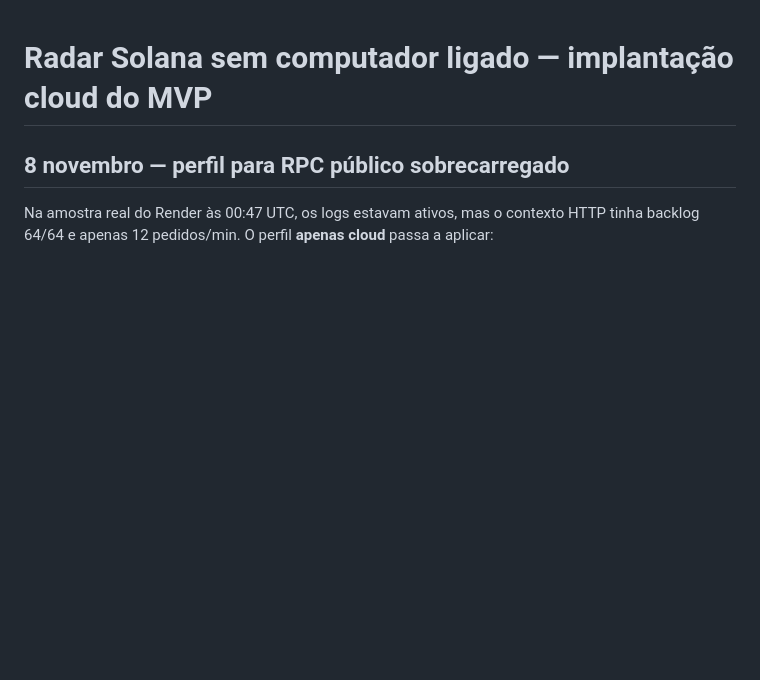
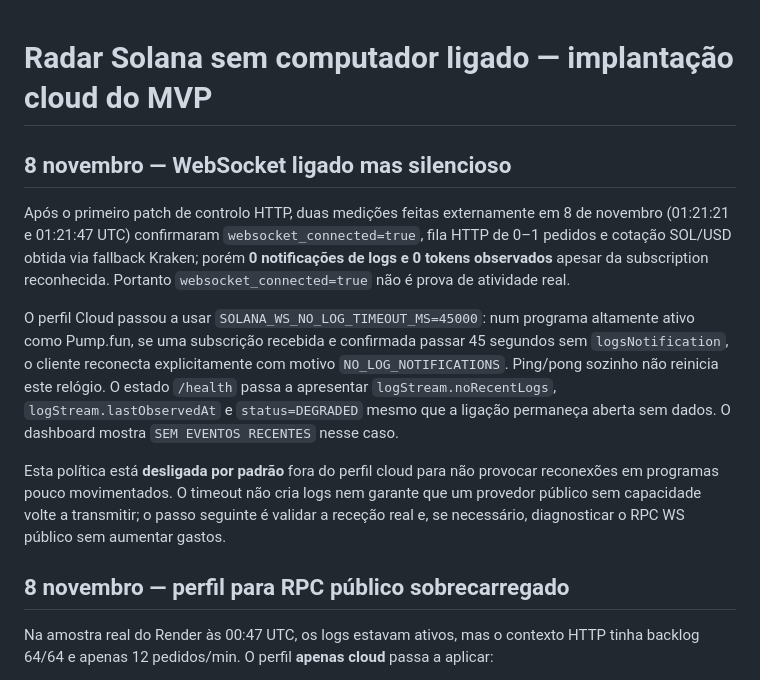
Before and after one commit to urbanz95/memecoin-radar-mvp, a Markdown page: solana/docs/CLOUD-DEPLOYMENT-NO-PC.md, the part around the change. Drawn GitHub-style; blank space fills up the shorter version.

Commit message:
Document silent WebSocket detection and limits of free public provider

```diff
--- a/solana/docs/CLOUD-DEPLOYMENT-NO-PC.md
+++ b/solana/docs/CLOUD-DEPLOYMENT-NO-PC.md
@@ -1,4 +1,13 @@
 # Radar Solana sem computador ligado — implantação cloud do MVP
+
+## 8 novembro — WebSocket ligado mas silencioso
+
+Após o primeiro patch de controlo HTTP, duas medições feitas externamente em 8 de novembro (01:21:21 e 01:21:47 UTC) confirmaram `websocket_connected=true`, fila HTTP de 0–1 pedidos e cotação SOL/USD obtida via fallback Kraken; porém **0 notificações de logs e 0 tokens observados** apesar da subscription reconhecida. Portanto `websocket_connected=true` não é prova de atividade real.
+
+O perfil Cloud passou a usar `SOLANA_WS_NO_LOG_TIMEOUT_MS=45000`: num programa altamente ativo como Pump.fun, se uma subscrição recebida e confirmada passar 45 segundos sem `logsNotification`, o cliente reconecta explicitamente com motivo `NO_LOG_NOTIFICATIONS`. Ping/pong sozinho não reinicia este relógio. O estado `/health` passa a apresentar `logStream.noRecentLogs`, `logStream.lastObservedAt` e `status=DEGRADED` mesmo que a ligação permaneça aberta sem dados. O dashboard mostra `SEM EVENTOS RECENTES` nesse caso.
+
+Esta política está **desligada por padrão** fora do perfil cloud para não provocar reconexões em programas pouco movimentados. O timeout não cria logs nem garante que um provedor público sem capacidade volte a transmitir; o passo seguinte é validar a receção real e, se necessário, diagnosticar o RPC WS público sem aumentar gastos.
+
 
 ## 8 novembro — perfil para RPC público sobrecarregado
 
```
